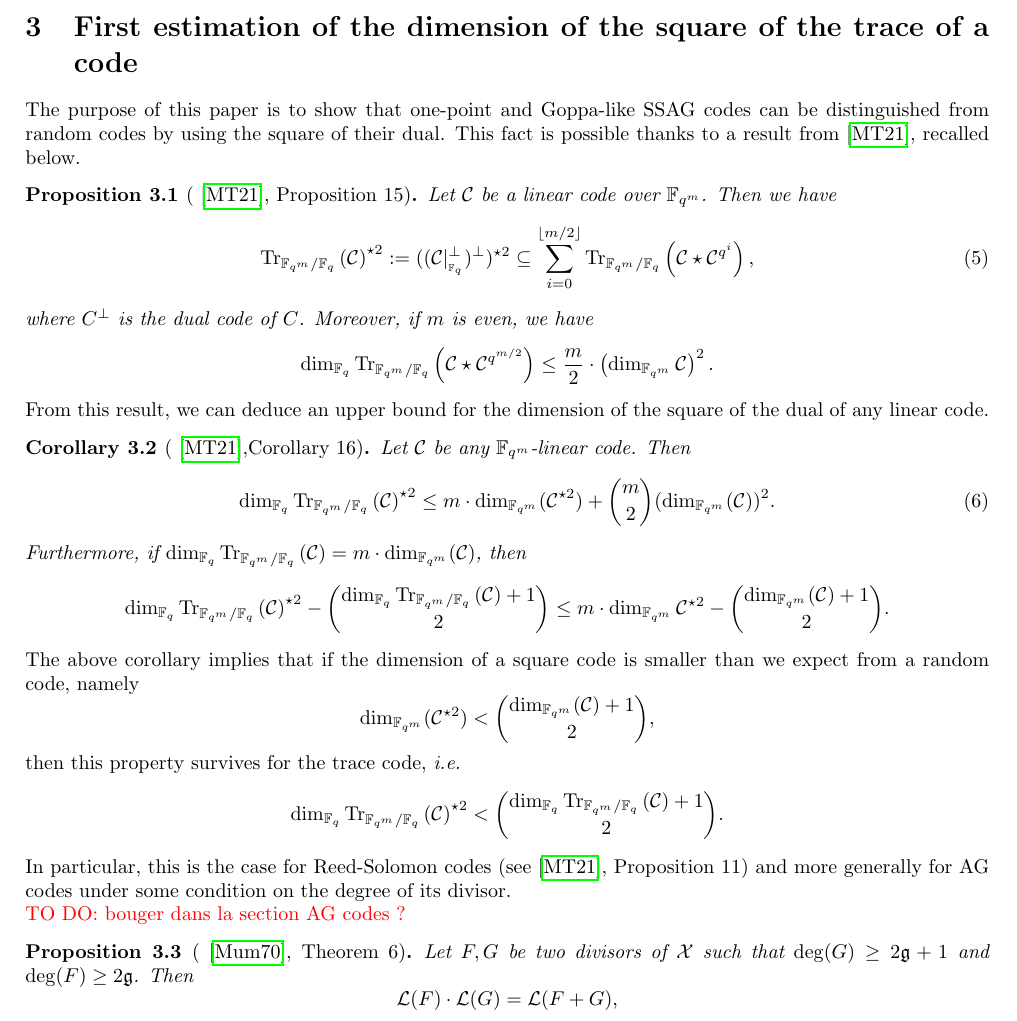
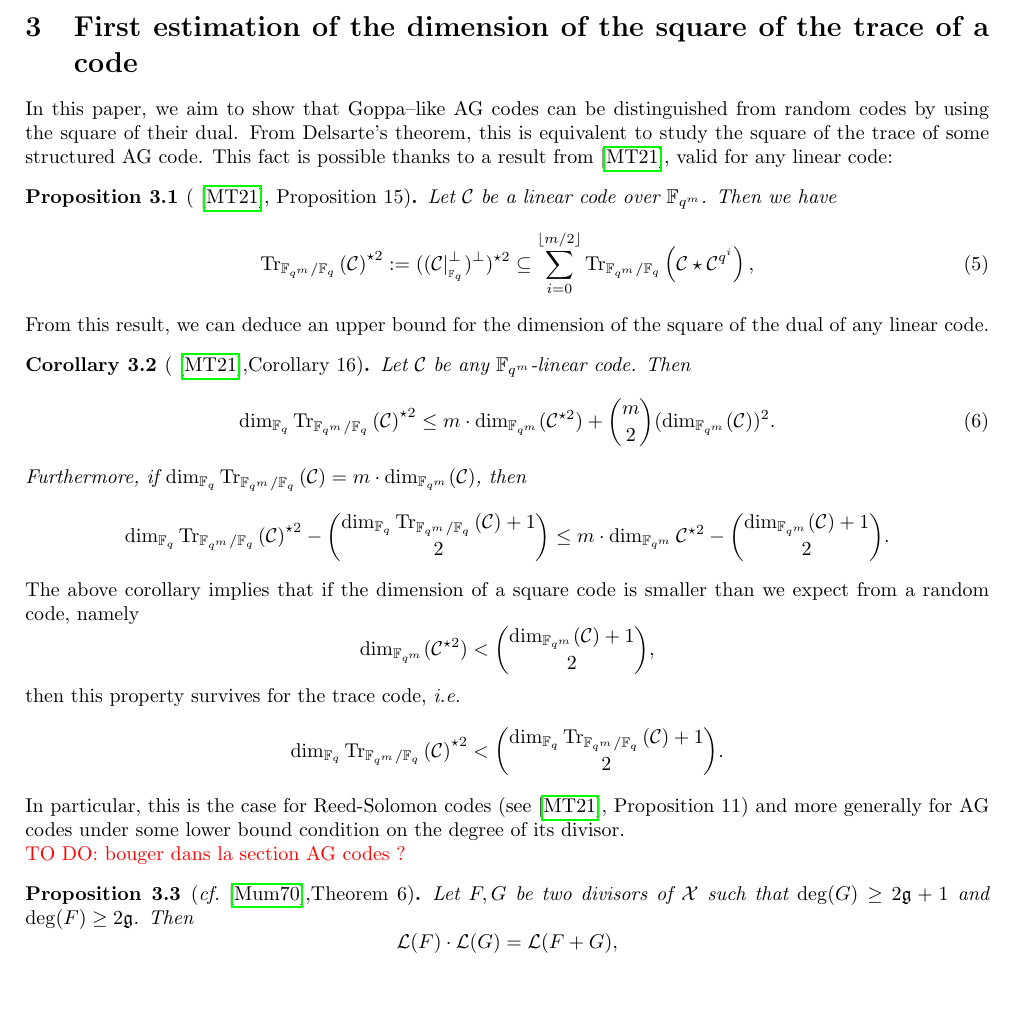
Before and after one commit to Reiikar/Distinguisher, a LaTeX document (src/Hermitian_SSAG_distinguisher.tex): part of page 5 of 15, cut so that both start at the same text, the shorter picture padded with empty space. Compiled offline with pdfLaTeX.

Commit message:
qq modif section 3

```diff
--- a/src/Hermitian_SSAG_distinguisher.tex
+++ b/src/Hermitian_SSAG_distinguisher.tex
@@ -295,15 +295,13 @@ These codes are easy to encode as we know a nice basis for their evaluation spac
 
 \section{First estimation of the dimension of the square of the trace of a code}
 
-The purpose of this paper is to show that one-point and Goppa-like SSAG codes   can be distinguished from random codes by using the square of their dual. This fact is possible thanks to a result from \cite{MT21}, recalled below.
+In this paper, we aim to show that  Goppa--like AG codes can be distinguished from random codes by using the square of their dual. From Delsarte's theorem, this is equivalent to study the square of the trace of some structured AG code.
+This fact is possible thanks to a result from \cite{MT21}, valid for any linear code:
 
 \begin{proposition}[\cite{MT21}, Proposition 15] \label{prop:Tr_BoundSchurSquare}
 Let $\calC$ be a linear code over $\fqm$. Then we have
 \begin{equation} \label{eq:key_equation} \Tr{\calC}^{\star2} := ((\calC|^{\perp}_{_{{\mathbb{F}_q}}})^{\perp})^{\star2} \subseteq \sum\limits_{i=0}^{\lfloor{m/2} \rfloor} \Tr{\calC\star \calC^{q^i}},
 \end{equation}
-where $C^{\perp}$ is the dual code of $C$. %
-Moreover, if $m$ is even, we have
-\[\dim_{\mathbb{F}_q}\Tr{ \calC \star \calC^{q^{m/2}}} \leq \frac{m}{2}\cdot \left(\dim_{\fqm}\calC\right)^2.\]
 \end{proposition}
 
 From this result, we can deduce an upper bound for the dimension of the square of the dual of any linear code.
@@ -322,11 +320,11 @@ The above corollary implies that if the dimension of a square code is smaller th
 then this property survives for the trace code, \emph{i.e.}
 \[\dim_{\fq} \Tr{\calC}^{\star 2} < \binom{\dim_{\fq} \Tr{\calC}+1}{2}.\]
 
-In particular, this is the case for Reed-Solomon codes (see \cite{MT21}, Proposition 11) and more generally for AG codes under some condition on the degree of its divisor.
+In particular, this is the case for Reed-Solomon codes (see \cite{MT21}, Proposition 11) and more generally for AG codes under some lower bound condition on the degree of its divisor.
 
 \TODO{bouger dans la section AG codes ?}
 
-\begin{proposition}[\cite{Mum70}, Theorem 6] \label{prop:mumford_result}
+\begin{proposition}[\emph{cf.} \cite{Mum70},Theorem 6] \label{prop:mumford_result}
 Let $F,G$ be two divisors of $\calX$ such that $\deg(G) \geq 2\mathfrak{g}+1$ and $\deg(F) \geq 2\mathfrak{g}$. Then
 \[ \calL(F) \cdot \calL(G) = \calL(F+G),\]
 where $\calL(F) \cdot \calL(G) := \Span{ f \cdot g : f,g \in \calL(F) \times \calL(G)}$.
```
Also changed, not shown: src/Hermitian_SSAG_distinguisher.tex (2 more changed lines).
